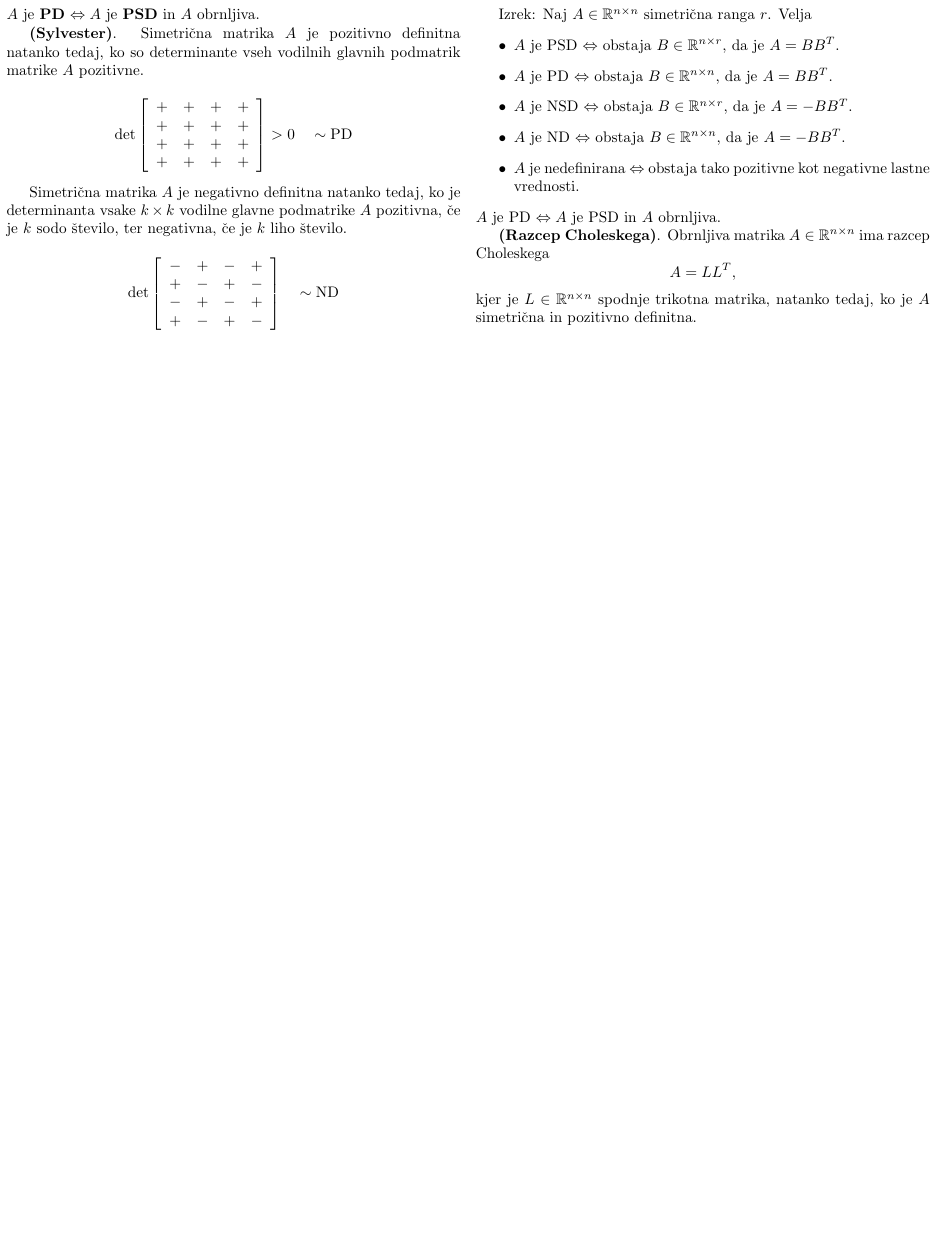
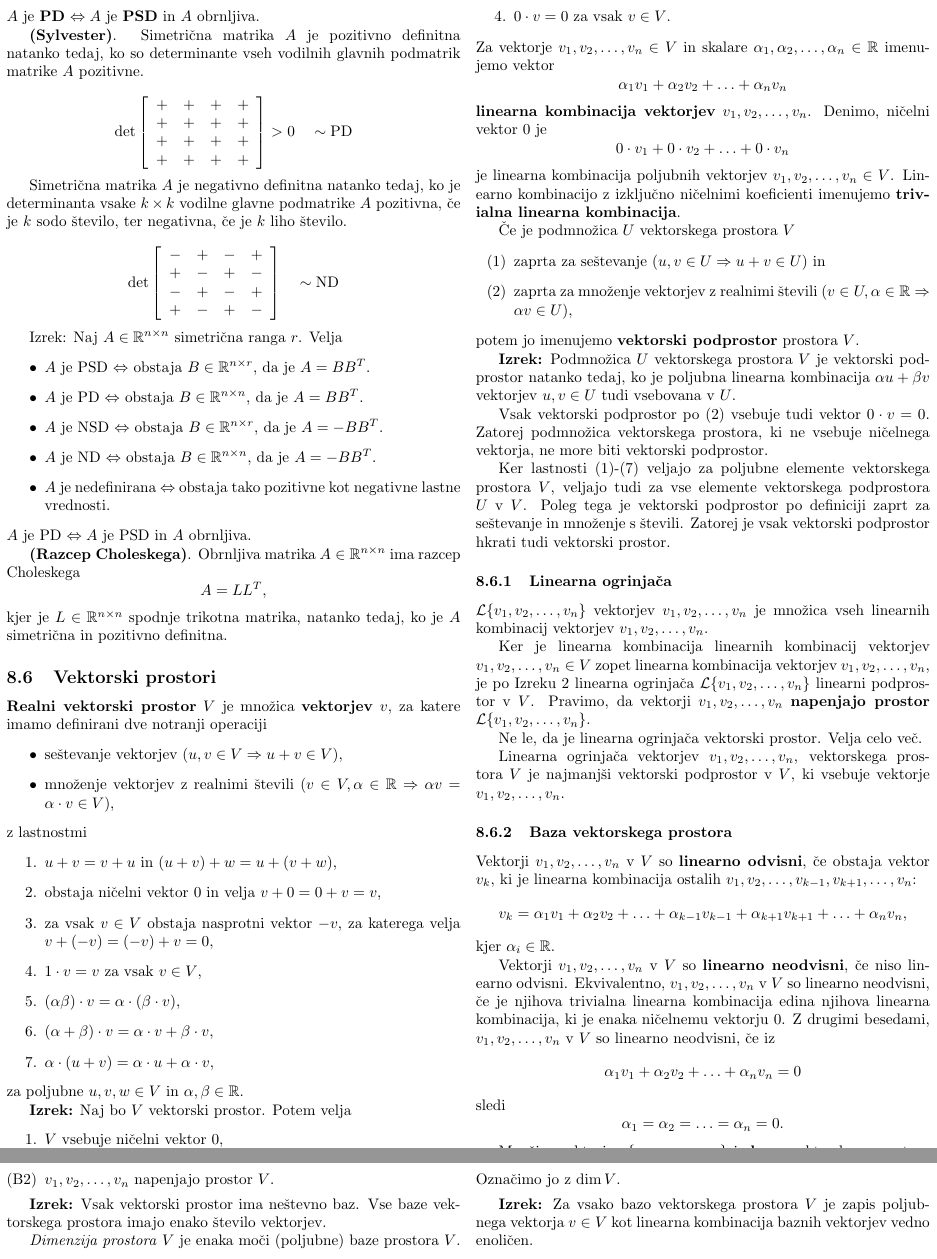
Before and after one commit to spagnoloG/FRI-ZAPISKI, a LaTeX document (MI/mi.tex): part of page 9 of 9 before the commit and two parts of pages 9 and 10 of 10 after it, the two joined at a grey line, cut so that both start at the same text, the shorter picture padded with empty space. Compiled offline with pdfLaTeX.

Commit message:
Add vector spaces and subspaces

```diff
--- a/MI/mi.tex
+++ b/MI/mi.tex
@@ -1460,6 +1460,87 @@ Izrek: Naj \( A \in \mathbb{R}^{n \times n} \) simetrična ranga \( r \). Velja
 \[ A = LL^T, \]
 kjer je \( L \in \mathbb{R}^{n \times n} \) spodnje trikotna matrika, natanko tedaj, ko je \( A \) simetrična in pozitivno definitna.
 
+\subsection{Vektorski prostori}
+
+\textbf{Realni vektorski prostor} \( V \) je množica \textbf{vektorjev} \( v \), za katere imamo definirani dve notranji operaciji
+\begin{itemize}
+    \item seštevanje vektorjev \( (u, v \in V \Rightarrow u+v \in V) \),
+    \item množenje vektorjev z realnimi števili \( (v \in V, \alpha \in \mathbb{R} \Rightarrow \alpha v = \alpha \cdot v \in V) \),
+\end{itemize}
+z lastnostmi
+\begin{enumerate}
+    \item \( u + v = v + u \) in \( (u + v) + w = u + (v + w) \),
+    \item obstaja ničelni vektor \( 0 \) in velja \( v + 0 = 0 + v = v \),
+    \item za vsak \( v \in V \) obstaja nasprotni vektor \( -v \), za katerega velja \( v + (-v) = (-v) + v = 0 \),
+    \item \( 1 \cdot v = v \) za vsak \( v \in V \),
+    \item \( (\alpha\beta) \cdot v = \alpha \cdot (\beta \cdot v) \),
+    \item \( (\alpha + \beta) \cdot v = \alpha \cdot v + \beta \cdot v \),
+    \item \( \alpha \cdot (u + v) = \alpha \cdot u + \alpha \cdot v \),
+\end{enumerate}
+za poljubne \( u, v, w \in V \) in \( \alpha, \beta \in \mathbb{R} \).
+
+
+
+\textbf{Izrek:} Naj bo \( V \) vektorski prostor. Potem velja
+\begin{enumerate}
+    \item \( V \) vsebuje ničelni vektor \( 0 \),
+    \item v vsakem vektorskem prostoru \( V \) je ničelni vektor \( 0 \) en sam,
+    \item \( \alpha \cdot 0 = 0 \) za vsak \( \alpha \in \mathbb{R} \),
+    \item \( 0 \cdot v = 0 \) za vsak \( v \in V \).
+\end{enumerate}
+Za vektorje \( v_1, v_2, \ldots, v_n \in V \) in skalare \( \alpha_1, \alpha_2, \ldots, \alpha_n \in \mathbb{R} \) imenujemo vektor
+\[ \alpha_1v_1 + \alpha_2v_2 + \ldots + \alpha_nv_n \]
+\textbf{linearna kombinacija vektorjev} \( v_1, v_2, \ldots, v_n \).
+Denimo, ničelni vektor \( 0 \) je
+\[ 0 \cdot v_1 + 0 \cdot v_2 + \ldots + 0 \cdot v_n \]
+je linearna kombinacija poljubnih vektorjev \( v_1, v_2, \ldots, v_n \in V \). Linearno kombinacijo z izključno ničelnimi koeficienti imenujemo \textbf{trivialna linearna kombinacija}.
+
+Če je podmnožica \( U \) vektorskega prostora \( V \)
+\begin{itemize}
+    \item[(1)] zaprta za seštevanje \( (u, v \in U \Rightarrow u + v \in U) \) in
+    \item[(2)] zaprta za množenje vektorjev z realnimi števili \( (v \in U, \alpha \in \mathbb{R} \Rightarrow \alpha v \in U) \),
+\end{itemize}
+potem jo imenujemo \textbf{vektorski podprostor} prostora \( V \).
+
+\textbf{Izrek:} Podmnožica \( U \) vektorskega prostora \( V \) je vektorski podprostor natanko tedaj, ko je poljubna linearna kombinacija \( \alpha u + \beta v \) vektorjev \( u, v \in U \) tudi vsebovana v \( U \).
+
+Vsak vektorski podprostor po (2) vsebuje tudi vektor \( 0 \cdot v = 0 \). Zatorej podmnožica vektorskega prostora, ki ne vsebuje ničelnega vektorja, ne more biti vektorski podprostor.
+
+Ker lastnosti (1)-(7) veljajo za poljubne elemente vektorskega prostora \( V \), veljajo tudi za vse elemente vektorskega podprostora \( U \) v \( V \). Poleg tega je vektorski podprostor po definiciji zaprt za seštevanje in množenje s števili. Zatorej je vsak vektorski podprostor hkrati tudi vektorski prostor.
+
+\subsubsection{Linearna ogrinjača} \( \mathcal{L}\{v_1, v_2, \ldots, v_n\} \) vektorjev \( v_1, v_2, \ldots, v_n \) je množica vseh linearnih kombinacij vektorjev \( v_1, v_2, \ldots, v_n \).
+
+Ker je linearna kombinacija linearnih kombinacij vektorjev \( v_1, v_2, \ldots, v_n \in V \) zopet linearna kombinacija vektorjev \( v_1, v_2, \ldots, v_n \), je po Izreku 2 linearna ogrinjača \( \mathcal{L}\{v_1, v_2, \ldots, v_n\} \) linearni podprostor v \( V \). Pravimo, da vektorji \( v_1, v_2, \ldots, v_n \) \textbf{napenjajo prostor} \( \mathcal{L}\{v_1, v_2, \ldots, v_n\} \).
+
+Ne le, da je linearna ogrinjača vektorski prostor. Velja celo več.
+
+ Linearna ogrinjača vektorjev \( v_1, v_2, \ldots, v_n \), vektorskega prostora \( V \) je najmanjši vektorski podprostor v \( V \), ki vsebuje vektorje \( v_1, v_2, \ldots, v_n \).
+
+\subsubsection{Baza vektorskega prostora}
+
+Vektorji \( v_1, v_2, \ldots, v_n \) v \( V \) so \textbf{linearno odvisni}, če obstaja vektor \( v_k \), ki je linearna kombinacija ostalih \( v_1, v_2, \ldots, v_{k-1}, v_{k+1}, \ldots, v_n \):
+\[ v_k = \alpha_1v_1 + \alpha_2v_2 + \ldots + \alpha_{k-1}v_{k-1} + \alpha_{k+1}v_{k+1} + \ldots + \alpha_nv_n, \]
+kjer \( \alpha_i \in \mathbb{R} \).
+
+Vektorji \( v_1, v_2, \ldots, v_n \) v \( V \) so \textbf{linearno neodvisni}, če niso linearno odvisni. Ekvivalentno, \( v_1, v_2, \ldots, v_n \) v \( V \) so linearno neodvisni, če je njihova trivialna linearna kombinacija edina njihova linearna kombinacija, ki je enaka ničelnemu vektorju \( 0 \). Z drugimi besedami, \( v_1, v_2, \ldots, v_n \) v \( V \) so linearno neodvisni, če iz
+\[ \alpha_1v_1 + \alpha_2v_2 + \ldots + \alpha_nv_n = 0 \]
+sledi
+\[ \alpha_1 = \alpha_2 = \ldots = \alpha_n = 0. \]
+
+
+Množica vektorjev \( \{v_1, v_2, \ldots, v_n\} \) je \textbf{baza} vektorskega prostora \( V \), če
+\begin{enumerate}
+    \item[(B1)] so \( v_1, v_2, \ldots, v_n \) linearno neodvisni in
+    \item[(B2)] \( v_1, v_2, \ldots, v_n \) napenjajo prostor \( V \).
+\end{enumerate}
+
+\textbf{Izrek:} Vsak vektorski prostor ima neštevno baz. Vse baze vektorskega prostora imajo enako število vektorjev.
+
+\emph{Dimenzija prostora} \( V \) je enaka moči (poljubne) baze prostora \( V \). Označimo jo z \(\dim V\).
+
+\textbf{Izrek:} Za vsako bazo vektorskega prostora \( V \) je zapis poljubnega vektorja \( v \in V \) kot linearna kombinacija baznih vektorjev vedno enoličen.
+
+
 
 
 \end{multicols}
```
Also changed, not shown: MI/mi.pdf.
